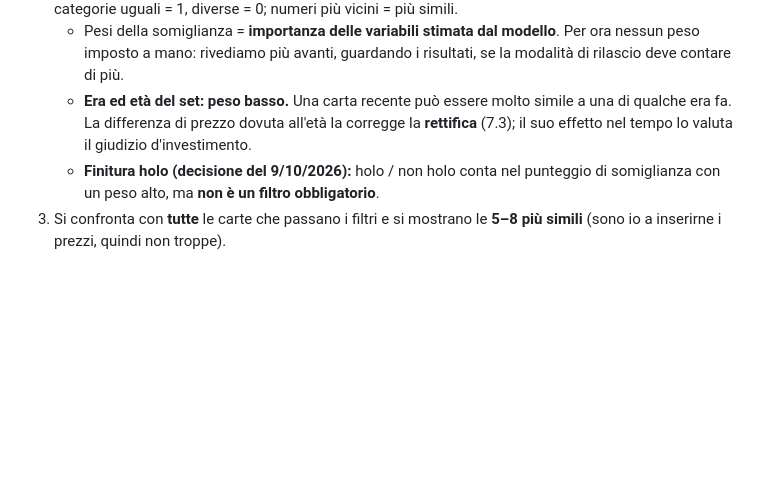
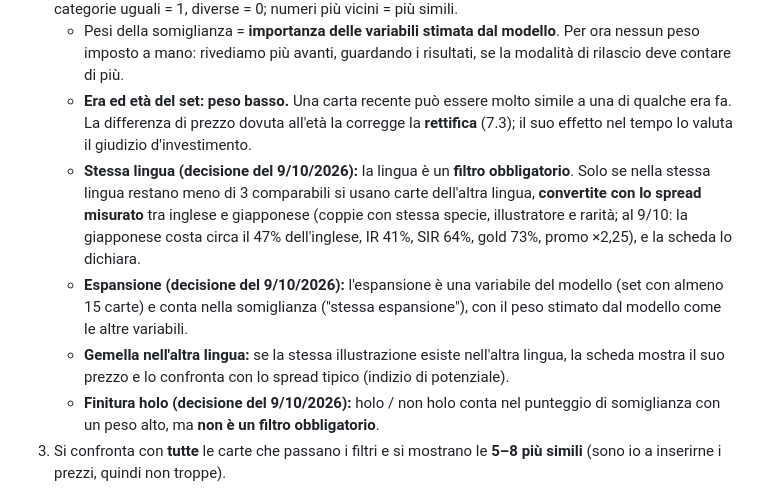
Before and after one commit to rossigiacomo47/pokemon-price-tracker, a Markdown page: CLAUDE.md, the part around the change. Drawn GitHub-style; blank space fills up the shorter version.

Commit message:
CLAUDE.md: stessa lingua obbligatoria, espansione, gemella nell'altra lingua
Co-Authored-By: Claude Opus 5.5 <noreply@anthropic.com>

```diff
--- a/CLAUDE.md
+++ b/CLAUDE.md
@@ -364,6 +364,9 @@ Il prezzo di riferimento automatico non distingue condizione e lingua (4.5b). Pe
 2. **Punteggio di somiglianza 0–100%** su tutte le altre variabili della sezione 5, con la distanza di Gower: categorie uguali = 1, diverse = 0; numeri più vicini = più simili.
    - Pesi della somiglianza = **importanza delle variabili stimata dal modello**. Per ora nessun peso imposto a mano: rivediamo più avanti, guardando i risultati, se la modalità di rilascio deve contare di più.
    - **Era ed età del set: peso basso.** Una carta recente può essere molto simile a una di qualche era fa. La differenza di prezzo dovuta all'età la corregge la **rettifica** (7.3); il suo effetto nel tempo lo valuta il giudizio d'investimento.
+   - **Stessa lingua (decisione del 9/10/2026):** la lingua è un **filtro obbligatorio**. Solo se nella stessa lingua restano meno di 3 comparabili si usano carte dell'altra lingua, **convertite con lo spread misurato** tra inglese e giapponese (coppie con stessa specie, illustratore e rarità; al 9/10: la giapponese costa circa il 47% dell'inglese, IR 41%, SIR 64%, gold 73%, promo ×2,25), e la scheda lo dichiara.
+   - **Espansione (decisione del 9/10/2026):** l'espansione è una variabile del modello (set con almeno 15 carte) e conta nella somiglianza ("stessa espansione"), con il peso stimato dal modello come le altre variabili.
+   - **Gemella nell'altra lingua:** se la stessa illustrazione esiste nell'altra lingua, la scheda mostra il suo prezzo e lo confronta con lo spread tipico (indizio di potenziale).
    - **Finitura holo (decisione del 9/10/2026):** holo / non holo conta nel punteggio di somiglianza con un peso alto, ma **non è un filtro obbligatorio**.
 3. Si confronta con **tutte** le carte che passano i filtri e si mostrano le **5–8 più simili** (sono io a inserirne i prezzi, quindi non troppe).
 4. **Se i filtri lasciano meno di 3 comparabili** sopra il 70% di somiglianza:
```
